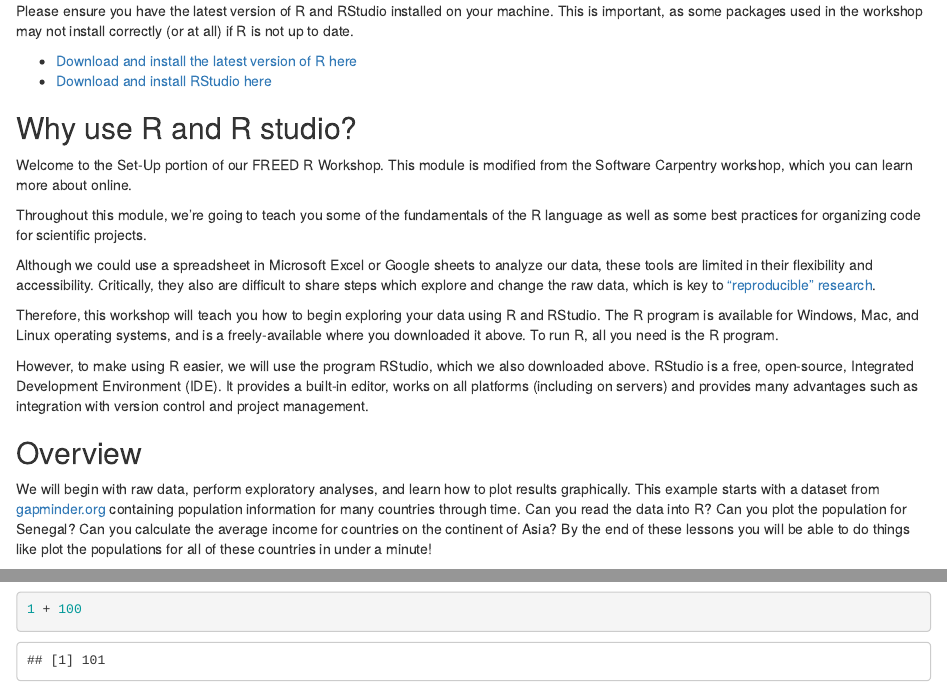
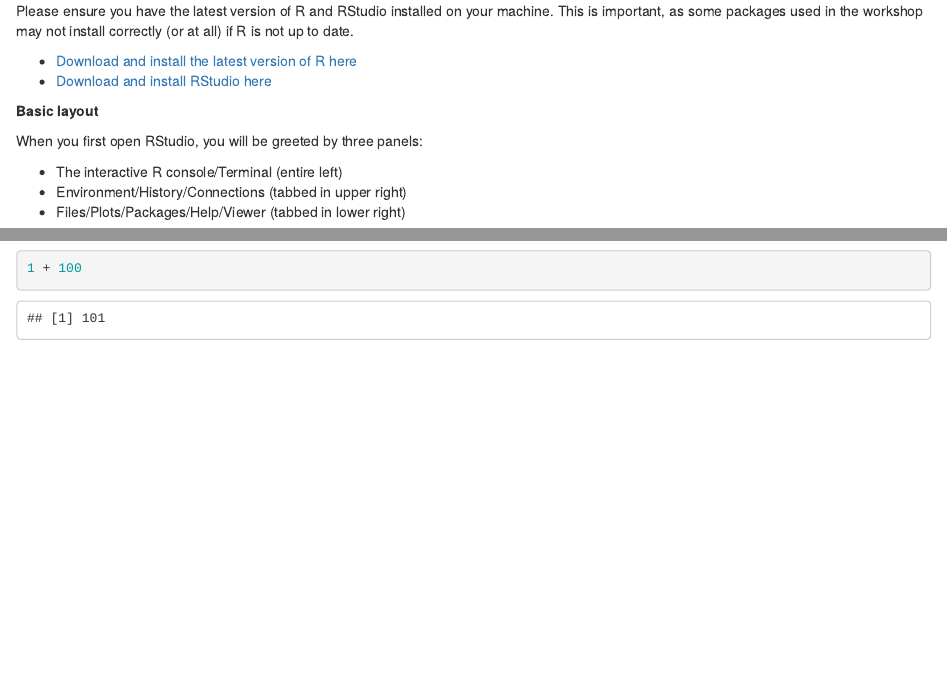
Before and after one commit to BernhardtLab/FREED-coding-workshop-April-2025, an R Markdown document (scripts/FREED-01-Setting-up-your-system-draft.Rmd): the page in a window 1100 px wide, from 440 px down, and a second part further down, joined at a grey line. Rendered offline with R 4.5, knitr and Pandoc, with nearby package versions.

```diff
--- a/scripts/FREED-01-Setting-up-your-system-draft.Rmd
+++ b/scripts/FREED-01-Setting-up-your-system-draft.Rmd
@@ -2,7 +2,10 @@
 title: "FREED-01-Setting-up-your-system-draft"
 author: "ASC"
 date: "2025-04-02"
-output: html_document
+output:
+  html_document: default
+  pdf_document: default
+  word_document: default
 ---
 
 ::::::::::::::::::::::::::::::::::::::: objectives
@@ -36,27 +39,6 @@
 
 - [Download and install the latest version of R here](https://www.r-project.org/)
 - [Download and install RStudio here](https://www.rstudio.com/products/rstudio/download/#download)
-
-
-## Why use R and R studio?
-
-Welcome to the Set-Up portion of our FREED R Workshop. This module is modified from the Software Carpentry workshop, which you can learn more about online.
-
-Throughout this module, we're going to teach you some of the fundamentals of the R language as well as some best practices for organizing code for scientific projects.
-
-Although we could use a spreadsheet in Microsoft Excel or Google sheets to analyze our data, these tools are limited in their flexibility and accessibility. Critically, they also are difficult to share steps which explore and change the raw data, which is key to ["reproducible" research](https://journals.plos.org/ploscompbiol/article?id=10.1371/journal.pcbi.1003285).
-
-Therefore, this workshop will teach you how to begin exploring your data using R and RStudio. The R program is available for Windows, Mac, and Linux operating systems, and is a freely-available where you downloaded it above. To run R, all you need is the R program.
-
-However, to make using R easier, we will use the program RStudio, which we also downloaded above. RStudio is a free, open-source, Integrated Development Environment (IDE). It provides a built-in editor, works on all platforms (including on servers) and provides many advantages such as integration with version control and project management.
-
-## Overview
-
-We will begin with raw data, perform exploratory analyses, and learn how to plot results graphically. This example starts with a dataset from [gapminder.org](https://www.gapminder.org) containing population information for many
-countries through time. Can you read the data into R? Can you plot the population for
-Senegal? Can you calculate the average income for countries on the continent of Asia?
-By the end of these lessons you will be able to do things like plot the populations
-for all of these countries in under a minute!
 
 
 **Basic layout**
```
Also changed, not shown: README.md.
